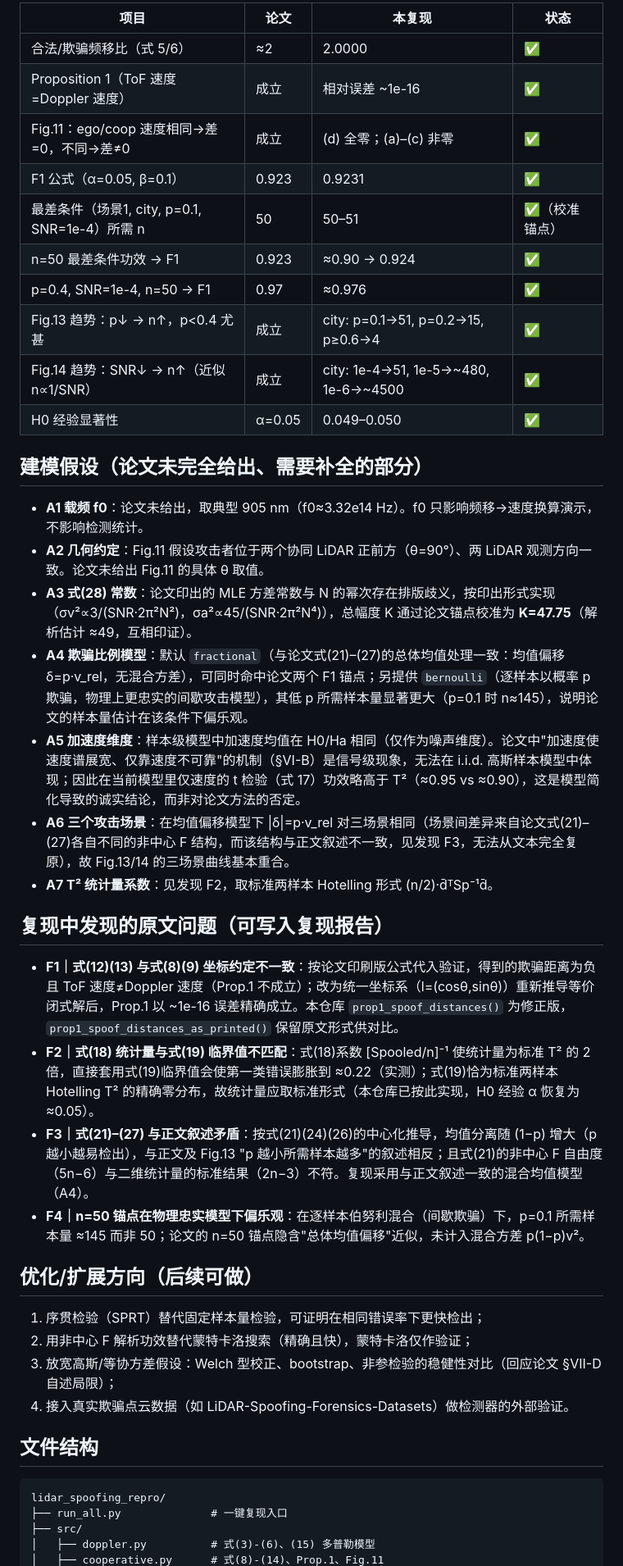
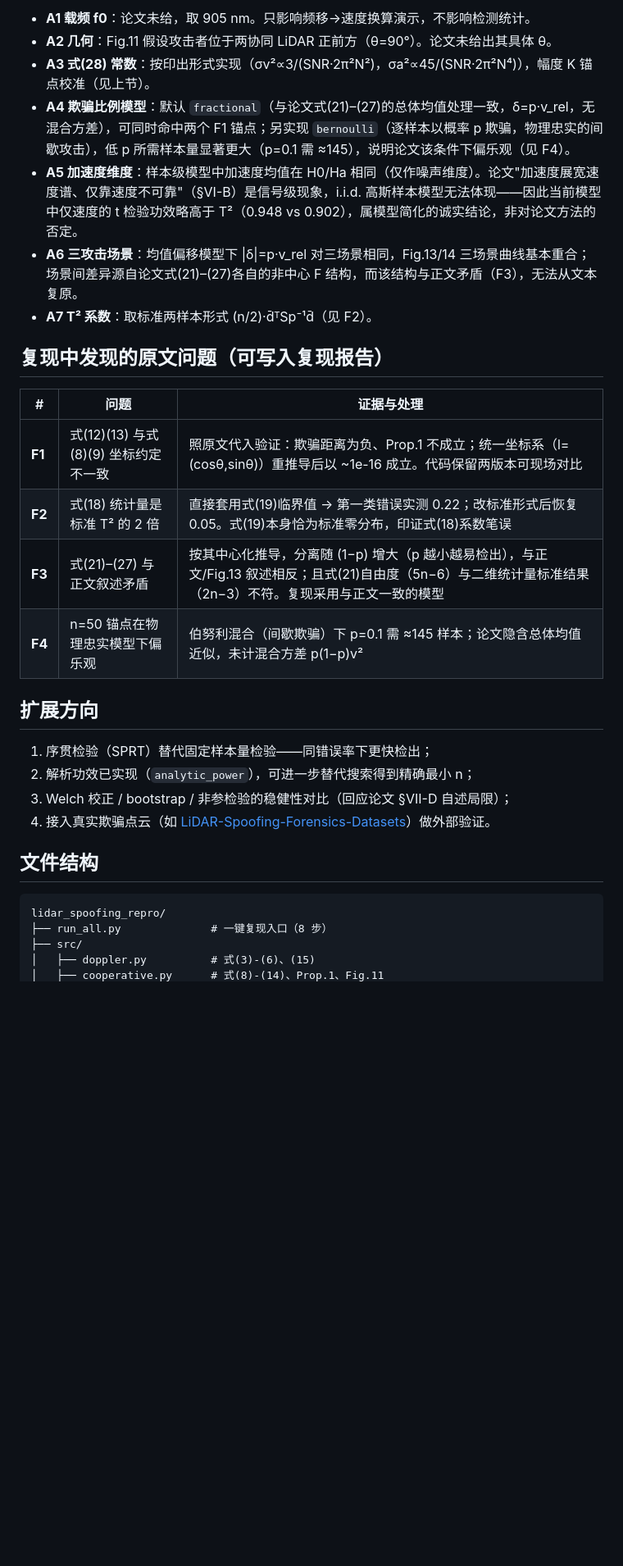
Before and after one commit to Phoenix-chaser/lidar-spoofing-repro, a Markdown page: README.md, the part around one of its changes. Shown at 82% size. Drawn GitHub-style; blank space fills up the shorter version.

````diff
--- a/README.md
+++ b/README.md
@@ -35,46 +101,33 @@ python3 run_all.py --quick   # 快速冒烟（约 40 秒，精度略降）
 
-| 项目 | 论文 | 本复现 | 状态 |
-|---|---|---|---|
-| 合法/欺骗频移比（式 5/6） | ≈2 | 2.0000 | ✅ |
-| Proposition 1（ToF 速度=Doppler 速度） | 成立 | 相对误差 ~1e-16 | ✅ |
-| Fig.11：ego/coop 速度相同→差=0，不同→差≠0 | 成立 | (d) 全零；(a)–(c) 非零 | ✅ |
-| F1 公式（α=0.05, β=0.1） | 0.923 | 0.9231 | ✅ |
-| 最差条件（场景1, city, p=0.1, SNR=1e-4）所需 n | 50 | 50–51 | ✅（校准锚点） |
-| n=50 最差条件功效 → F1 | 0.923 | ≈0.90 → 0.924 | ✅ |
-| p=0.4, SNR=1e-4, n=50 → F1 | 0.97 | ≈0.976 | ✅ |
-| Fig.13 趋势：p↓ → n↑，p<0.4 尤甚 | 成立 | city: p=0.1→51, p=0.2→15, p≥0.6→4 | ✅ |
-| Fig.14 趋势：SNR↓ → n↑（近似 n∝1/SNR） | 成立 | city: 1e-4→51, 1e-5→~480, 1e-6→~4500 | ✅ |
-| H0 经验显著性 | α=0.05 | 0.049–0.050 | ✅ |
-
-## 建模假设（论文未完全给出、需要补全的部分）
-
-- **A1 载频 f0**：论文未给出，取典型 905 nm（f0≈3.32e14 Hz）。f0 只影响频移→速度换算演示，不影响检测统计。
-- **A2 几何约定**：Fig.11 假设攻击者位于两个协同 LiDAR 正前方（θ=90°）、两 LiDAR 观测方向一致。论文未给出 Fig.11 的具体 θ 取值。
-- **A3 式(28) 常数**：论文印出的 MLE 方差常数与 N 的幂次存在排版歧义，按印出形式实现（σv²∝3/(SNR·2π²N²)，σa²∝45/(SNR·2π²N⁴)），总幅度 K 通过论文锚点校准为 **K=47.75**（解析估计 ≈49，互相印证）。
-- **A4 欺骗比例模型**：默认 `fractional`（与论文式(21)–(27)的总体均值处理一致：均值偏移 δ=p·v_rel，无混合方差），可同时命中论文两个 F1 锚点；另提供 `bernoulli`（逐样本以概率 p 欺骗，物理上更忠实的间歇攻击模型），其低 p 所需样本量显著更大（p=0.1 时 n≈145），说明论文的样本量估计在该条件下偏乐观。
-- **A5 加速度维度**：样本级模型中加速度均值在 H0/Ha 相同（仅作为噪声维度）。论文中"加速度使速度谱展宽、仅靠速度不可靠"的机制（§VI-B）是信号级现象，无法在 i.i.d. 高斯样本模型中体现；因此在当前模型里仅速度的 t 检验（式 17）功效略高于 T²（≈0.95 vs ≈0.90），这是模型简化导致的诚实结论，而非对论文方法的否定。
-- **A6 三个攻击场景**：在均值偏移模型下 |δ|=p·v_rel 对三场景相同（场景间差异来自论文式(21)–(27)各自不同的非中心 F 结构，而该结构与正文叙述不一致，见发现 F3，无法从文本完全复原），故 Fig.13/14 的三场景曲线基本重合。
-- **A7 T² 统计量系数**：见发现 F2，取标准两样本 Hotelling 形式 (n/2)·d̄ᵀSp⁻¹d̄。
+- **A1 载频 f0**：论文未给，取 905 nm。只影响频移→速度换算演示，不影响检测统计。
+- **A2 几何**：Fig.11 假设攻击者位于两协同 LiDAR 正前方（θ=90°）。论文未给出其具体 θ。
+- **A3 式(28) 常数**：按印出形式实现（σv²∝3/(SNR·2π²N²)，σa²∝45/(SNR·2π²N⁴)），幅度 K 锚点校准（见上节）。
+- **A4 欺骗比例模型**：默认 `fractional`（与论文式(21)–(27)的总体均值处理一致，δ=p·v_rel，无混合方差），可同时命中两个 F1 锚点；另实现 `bernoulli`（逐样本以概率 p 欺骗，物理忠实的间歇攻击），低 p 所需样本量显著更大（p=0.1 需 ≈145），说明论文该条件下偏乐观（见 F4）。
+- **A5 加速度维度**：样本级模型中加速度均值在 H0/Ha 相同（仅作噪声维度）。论文"加速度展宽速度谱、仅靠速度不可靠"（§VI-B）是信号级现象，i.i.d. 高斯样本模型无法体现——因此当前模型中仅速度的 t 检验功效略高于 T²（0.948 vs 0.902），属模型简化的诚实结论，非对论文方法的否定。
+- **A6 三攻击场景**：均值偏移模型下 \|δ\|=p·v_rel 对三场景相同，Fig.13/14 三场景曲线基本重合；场景间差异源自论文式(21)–(27)各自的非中心 F 结构，而该结构与正文矛盾（F3），无法从文本复原。
+- **A7 T² 系数**：取标准两样本形式 (n/2)·d̄ᵀSp⁻¹d̄（见 F2）。
 
 ## 复现中发现的原文问题（可写入复现报告）
 
-- **F1｜式(12)(13) 与式(8)(9) 坐标约定不一致**：按论文印刷版公式代入验证，得到的欺骗距离为负且 ToF 速度≠Doppler 速度（Prop.1 不成立）；改为统一坐标系（l=(cosθ,sinθ)）重新推导等价闭式解后，Prop.1 以 ~1e-16 误差精确成立。本仓库 `prop1_spoof_distances()` 为修正版，`prop1_spoof_distances_as_printed()` 保留原文形式供对比。
-- **F2｜式(18) 统计量与式(19) 临界值不匹配**：式(18)系数 [Spooled/n]⁻¹ 使统计量为标准 T² 的 2 倍，直接套用式(19)临界值会使第一类错误膨胀到 ≈0.22（实测）；式(19)恰为标准两样本 Hotelling T² 的精确零分布，故统计量应取标准形式（本仓库已按此实现，H0 经验 α 恢复为 ≈0.05）。
-- **F3｜式(21)–(27) 与正文叙述矛盾**：按式(21)(24)(26)的中心化推导，均值分离随 (1−p) 增大（p 越小越易检出），与正文及 Fig.13 "p 越小所需样本越多"的叙述相反；且式(21)的非中心 F 自由度（5n−6）与二维统计量的标准结果（2n−3）不符。复现采用与正文叙述一致的混合均值模型（A4）。
-- **F4｜n=50 锚点在物理忠实模型下偏乐观**：在逐样本伯努利混合（间歇欺骗）下，p=0.1 所需样本量 ≈145 而非 50；论文的 n=50 锚点隐含"总体均值偏移"近似，未计入混合方差 p(1−p)v²。
+| # | 问题 | 证据与处理 |
+|---|---|---|
+| **F1** | 式(12)(13) 与式(8)(9) 坐标约定不一致 | 照原文代入验证：欺骗距离为负、Prop.1 不成立；统一坐标系（l=(cosθ,sinθ)）重推导后以 ~1e-16 成立。代码保留两版本可现场对比 |
+| **F2** | 式(18) 统计量是标准 T² 的 2 倍 | 直接套用式(19)临界值 → 第一类错误实测 0.22；改标准形式后恢复 0.05。式(19)本身恰为标准零分布，印证式(18)系数笔误 |
+| **F3** | 式(21)–(27) 与正文叙述矛盾 | 按其中心化推导，分离随 (1−p) 增大（p 越小越易检出），与正文/Fig.13 叙述相反；且式(21)自由度（5n−6）与二维统计量标准结果（2n−3）不符。复现采用与正文一致的模型 |
+| **F4** | n=50 锚点在物理忠实模型下偏乐观 | 伯努利混合（间歇欺骗）下 p=0.1 需 ≈145 样本；论文隐含总体均值近似，未计混合方差 p(1−p)v² |
 
-## 优化/扩展方向（后续可做）
+## 扩展方向
 
-1. 序贯检验（SPRT）替代固定样本量检验，可证明在相同错误率下更快检出；
-2. 用非中心 F 解析功效替代蒙特卡洛搜索（精确且快），蒙特卡洛仅作验证；
-3. 放宽高斯/等协方差假设：Welch 型校正、bootstrap、非参检验的稳健性对比（回应论文 §VII-D 自述局限）；
-4. 接入真实欺骗点云数据（如 LiDAR-Spoofing-Forensics-Datasets）做检测器的外部验证。
+1. 序贯检验（SPRT）替代固定样本量检验——同错误率下更快检出；
+2. 解析功效已实现（`analytic_power`），可进一步替代搜索得到精确最小 n；
+3. Welch 校正 / bootstrap / 非参检验的稳健性对比（回应论文 §VII-D 自述局限）；
+4. 接入真实欺骗点云（如 [LiDAR-Spoofing-Forensics-Datasets](https://github.com/Allenpandas/LiDAR-Spoofing-Forensics-Datasets)）做外部验证。
 
 ## 文件结构
 
 ```
 lidar_spoofing_repro/
-├── run_all.py              # 一键复现入口
+├── run_all.py              # 一键复现入口（8 步）
 ├── src/
-│   ├── doppler.py          # 式(3)-(6)、(15) 多普勒模型
+│   ├── doppler.py          # 式(3)-(6)、(15)
 │   ├── cooperative.py      # 式(8)-(14)、Prop.1、Fig.11
````
Also changed, not shown: other parts of README.md (+90 -24 lines), figures/fig13.png, figures/fig14.png, 7 other files.
